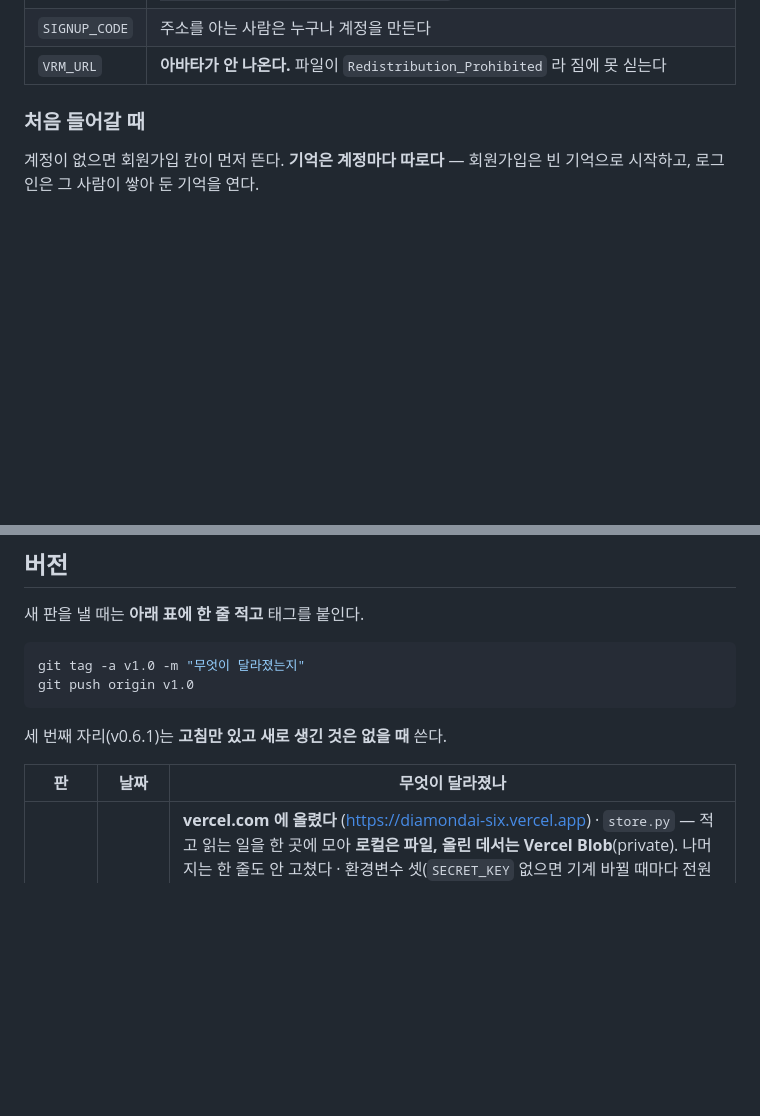
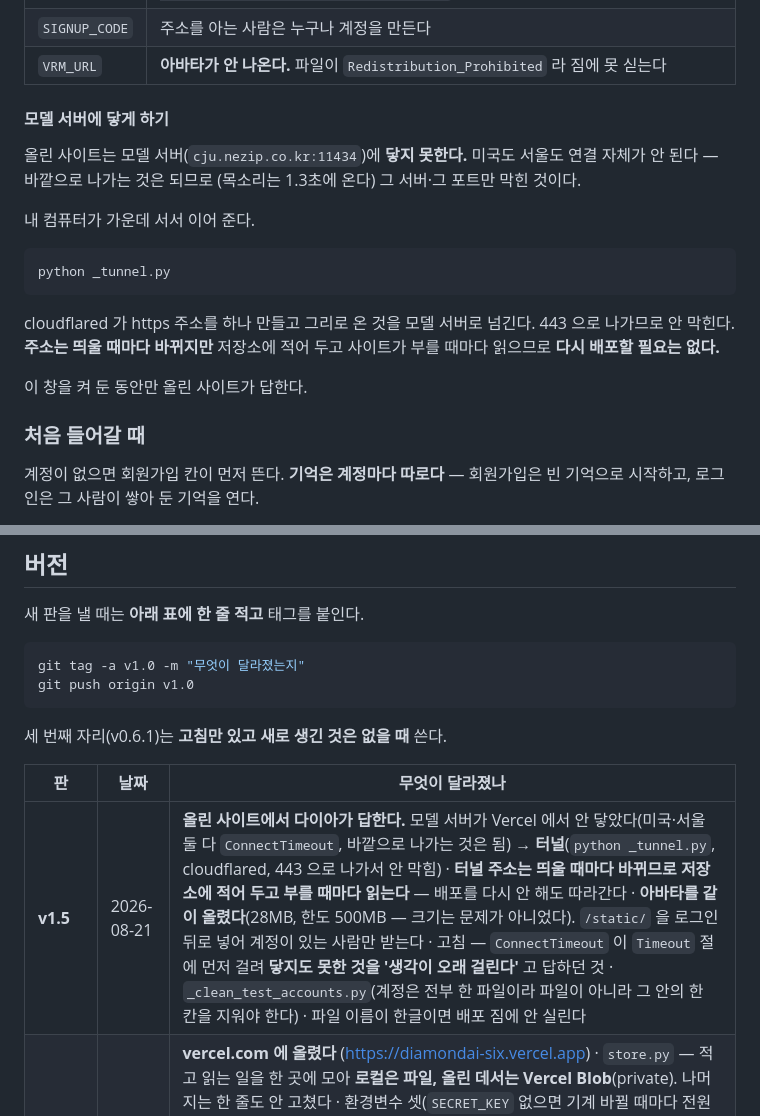
Before and after one commit to park22397-svg/daimond, a Markdown page: README.md, 2 parts joined by grey strips. Drawn GitHub-style; blank space fills up the shorter version.

Commit message:
README — v1.5, 터널
Co-Authored-By: Claude Opus 5 <noreply@anthropic.com>

````diff
--- a/README.md
+++ b/README.md
@@ -47,6 +47,24 @@ npx vercel deploy --prod
 | `SECRET_KEY` | 기계가 바뀔 때마다 모두 로그아웃된다 (`python -c "import secrets;print(secrets.token_hex(32))"`) |
 | `SIGNUP_CODE` | 주소를 아는 사람은 누구나 계정을 만든다 |
 | `VRM_URL` | **아바타가 안 나온다.** 파일이 `Redistribution_Prohibited` 라 짐에 못 싣는다 |
+
+#### 모델 서버에 닿게 하기
+
+올린 사이트는 모델 서버(`cju.nezip.co.kr:11434`)에 **닿지 못한다.**
+미국도 서울도 연결 자체가 안 된다 — 바깥으로 나가는 것은 되므로
+(목소리는 1.3초에 온다) 그 서버·그 포트만 막힌 것이다.
+
+내 컴퓨터가 가운데 서서 이어 준다.
+
+```bash
+python _tunnel.py
+```
+
+cloudflared 가 https 주소를 하나 만들고 그리로 온 것을 모델 서버로 넘긴다.
+443 으로 나가므로 안 막힌다. **주소는 띄울 때마다 바뀌지만** 저장소에 적어 두고
+사이트가 부를 때마다 읽으므로 **다시 배포할 필요는 없다.**
+
+이 창을 켜 둔 동안만 올린 사이트가 답한다.
 
 ### 처음 들어갈 때
 
@@ -196,6 +214,7 @@ git push origin v1.0
 
 | 판 | 날짜 | 무엇이 달라졌나 |
 |---|---|---|
+| **v1.5** | 2026-08-21 | **올린 사이트에서 다이아가 답한다.** 모델 서버가 Vercel 에서 안 닿았다(미국·서울 둘 다 `ConnectTimeout`, 바깥으로 나가는 것은 됨) → **터널**(`python _tunnel.py`, cloudflared, 443 으로 나가서 안 막힘) · **터널 주소는 띄울 때마다 바뀌므로 저장소에 적어 두고 부를 때마다 읽는다** — 배포를 다시 안 해도 따라간다 · **아바타를 같이 올렸다**(28MB, 한도 500MB — 크기는 문제가 아니었다). `/static/` 을 로그인 뒤로 넣어 계정이 있는 사람만 받는다 · 고침 — `ConnectTimeout` 이 `Timeout` 절에 먼저 걸려 **닿지도 못한 것을 '생각이 오래 걸린다'** 고 답하던 것 · `_clean_test_accounts.py`(계정은 전부 한 파일이라 파일이 아니라 그 안의 한 칸을 지워야 한다) · 파일 이름이 한글이면 배포 짐에 안 실린다 |
 | **v1.4** | 2026-08-20 | **vercel.com 에 올렸다** (https://diamondai-six.vercel.app) · `store.py` — 적고 읽는 일을 한 곳에 모아 **로컬은 파일, 올린 데서는 Vercel Blob**(private). 나머지는 한 줄도 안 고쳤다 · 환경변수 셋(`SECRET_KEY` 없으면 기계 바뀔 때마다 전원 로그아웃 / `SIGNUP_CODE` 없으면 주소만 알면 누구나 가입 / `VRM_URL`) · `.vercelignore` — Vercel 은 폴더를 통째로 올리므로 `.gitignore` 와 따로 필요하다(토큰 `.env.local` 이 배포 짐에 실릴 뻔했다) · `_verify_server.py` · **아바타는 못 올린다**(`Redistribution_Prohibited`) — `VRM_URL` 로 다른 데를 가리켜야 나온다 |
 | **v1.3** | 2026-08-20 | **다이아도 괄호로 상황을 적는다** — `(머리카락을 귀 뒤로 넘긴다) 왜 그렇게 봐?` 처럼 말과 같이도, 상황만도. 예전에는 이름표가 아닌 괄호를 통째로 버려서 몸짓 표에 있는 것만 할 수 있었다 · **괄호 속 문장이 얼굴과 몸이 된다**(`act_reads` 30갈래, 낱말의 앞동강만 봄 — '멋쩍' 하나로 활용형이 다 걸린다. 못 읽는 문장은 글자로만) · TTS 는 괄호를 안 읽는다(지문까지 읽으면 자기 행동을 중계하는 꼴) · 화면에서는 옅고 기울인 글씨 · `_verify_calls.py`(부르는데 없는 함수 찾기) · 고침 — 상황 추천 보기를 눌러도 아무 일도 안 일어나던 것(`sendSituation` 이 지워졌는데 단추가 계속 부르고 있었다) |
 | **v1.2** | 2026-08-20 | **로그인**(아이디·비밀번호 — pbkdf2-sha256 + 계정마다 다른 소금 + 20만 번, 비밀번호는 파일에 안 남는다) · **기억이 계정마다 따로**(`memory/u_<아이디>.json`, 보관함도 따로). 회원가입은 빈 기억, 로그인은 그 사람의 기억 — **로그인을 새 기억으로 하면 내 기억도 들어올 때마다 지워진다** · 들여보내기는 `before_request` 한 곳에서 막으므로 새 API 도 저절로 막힌다 · 첫 계정이 계정을 나누기 전의 기억을 물려받는다 · `_verify_login.py`(24가지) · 고침 — `_hash` 의 기본 인자가 정의될 때 묶여 반복 횟수를 올리면 있던 계정이 전부 못 들어오던 것 |
````
